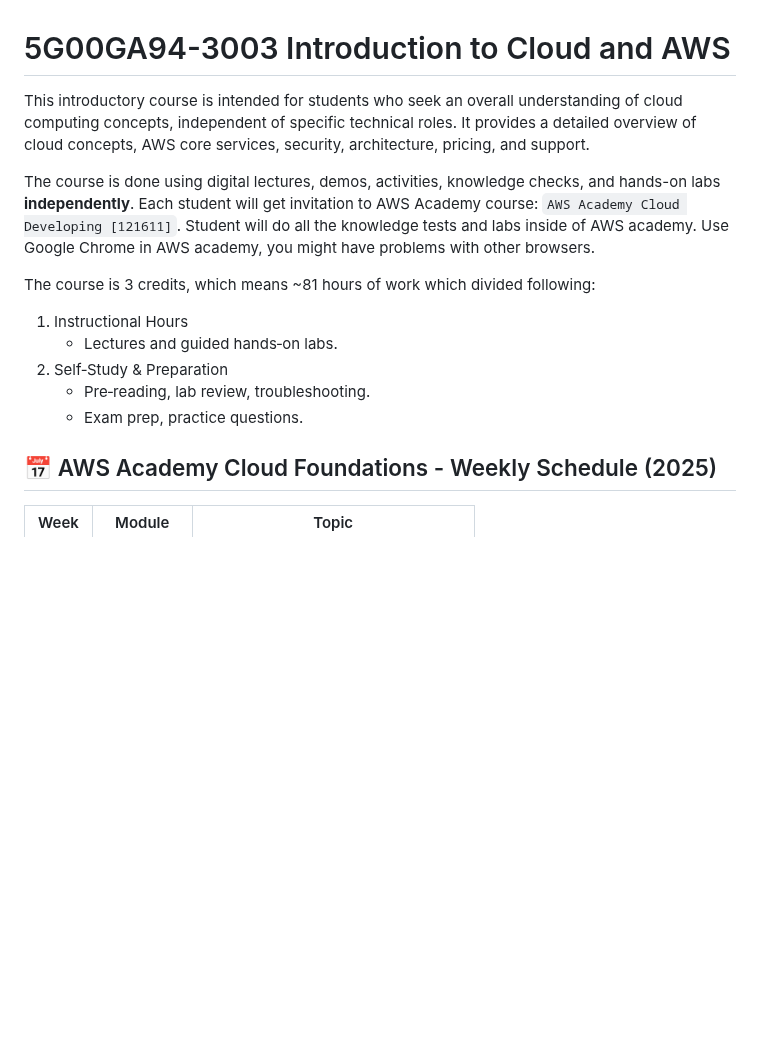
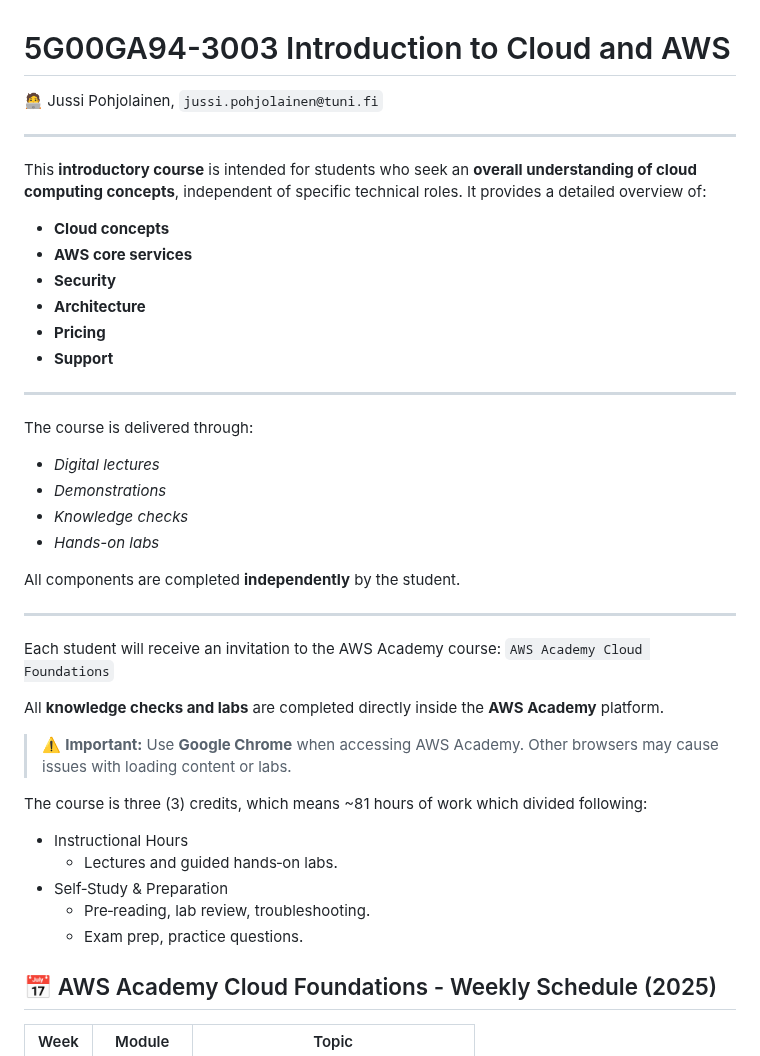
Before and after one commit to pohjus/pohjus.github.io, a Markdown page: aws-cloud-foundations/index.md, the part around the change. Rendered like a GitHub page; blank space fills up the shorter version.

Commit message:
docs(aws-cloud-foundations/index.md): add trainer

```diff
--- a/aws-cloud-foundations/index.md
+++ b/aws-cloud-foundations/index.md
@@ -1,16 +1,47 @@
 # 5G00GA94-3003 Introduction to Cloud and AWS
 
-This introductory course is intended for students who seek an overall understanding of cloud computing concepts, independent of specific technical roles. It provides a detailed overview of cloud concepts, AWS core services, security, architecture, pricing, and support.
+🧑‍💻 Jussi Pohjolainen, `jussi.pohjolainen@tuni.fi`
 
-The course is done using digital lectures, demos, activities, knowledge checks, and hands-on labs **independently**. Each student will get invitation to AWS Academy course: `AWS Academy Cloud Developing [121611]`. Student will do all the knowledge tests and labs inside of AWS academy. Use Google Chrome in AWS academy, you might have problems with other browsers.
+---
 
-The course is 3 credits, which means ~81 hours of work which divided following:
+This **introductory course** is intended for students who seek an **overall understanding of cloud computing concepts**, independent of specific technical roles.
+It provides a detailed overview of:
 
-1. Instructional Hours
-   - Lectures and guided hands‑on labs.
-2. Self‑Study & Preparation
-   - Pre‑reading, lab review, troubleshooting.
-   - Exam prep, practice questions.
+- **Cloud concepts**
+- **AWS core services**
+- **Security**
+- **Architecture**
+- **Pricing**
+- **Support**
+
+---
+
+The course is delivered through:
+
+- _Digital lectures_
+- _Demonstrations_
+- _Knowledge checks_
+- _Hands-on labs_
+
+All components are completed **independently** by the student.
+
+---
+
+Each student will receive an invitation to the AWS Academy course:
+`AWS Academy Cloud Foundations`
+
+All **knowledge checks and labs** are completed directly inside the **AWS Academy** platform.
+
+> ⚠️ **Important:** Use **Google Chrome** when accessing AWS Academy.
+> Other browsers may cause issues with loading content or labs.
+
+The course is three (3) credits, which means ~81 hours of work which divided following:
+
+- Instructional Hours
+  - Lectures and guided hands‑on labs.
+- Self‑Study & Preparation
+  - Pre‑reading, lab review, troubleshooting.
+  - Exam prep, practice questions.
 
 ## 📅 AWS Academy Cloud Foundations - Weekly Schedule (2025)
 
```
